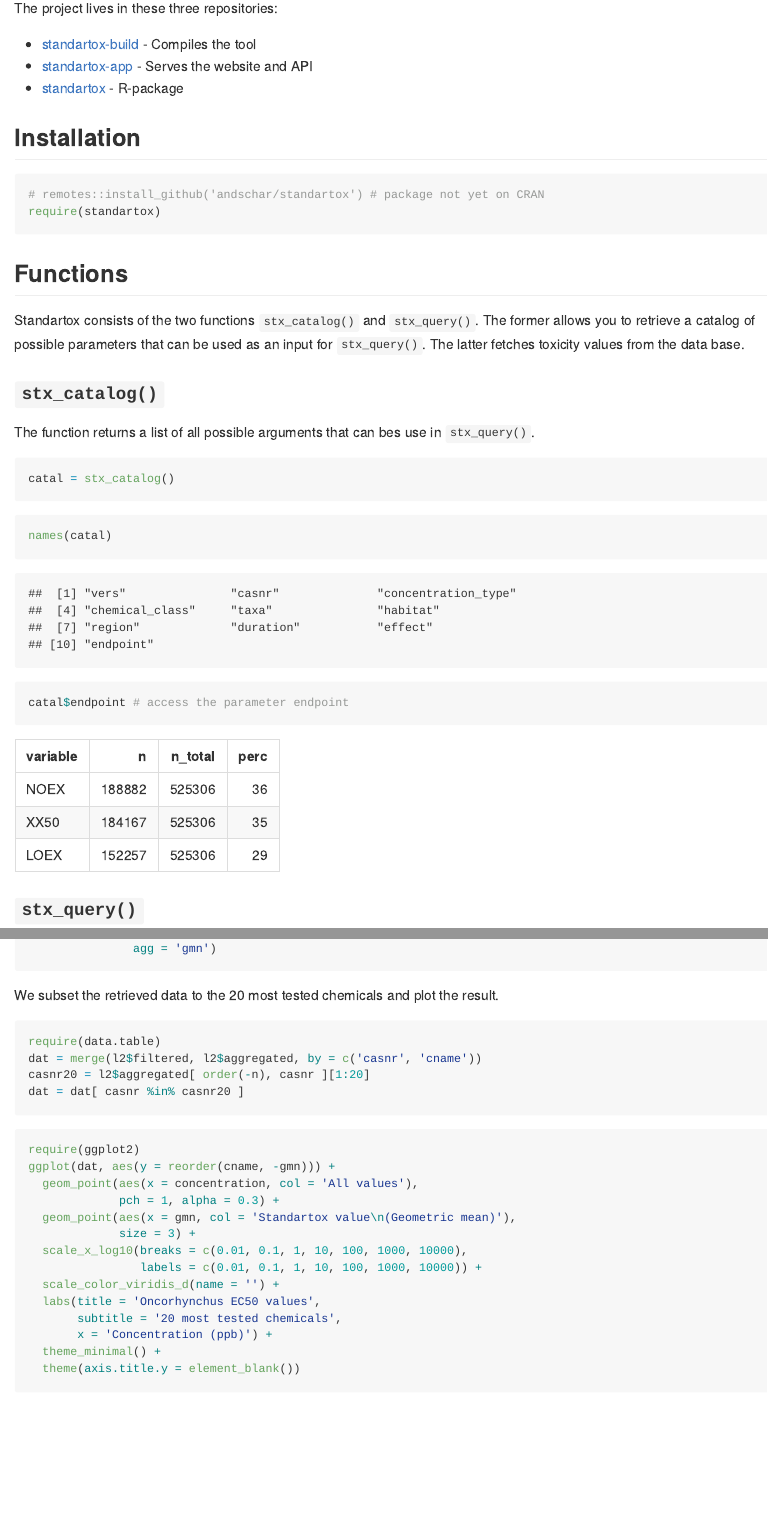
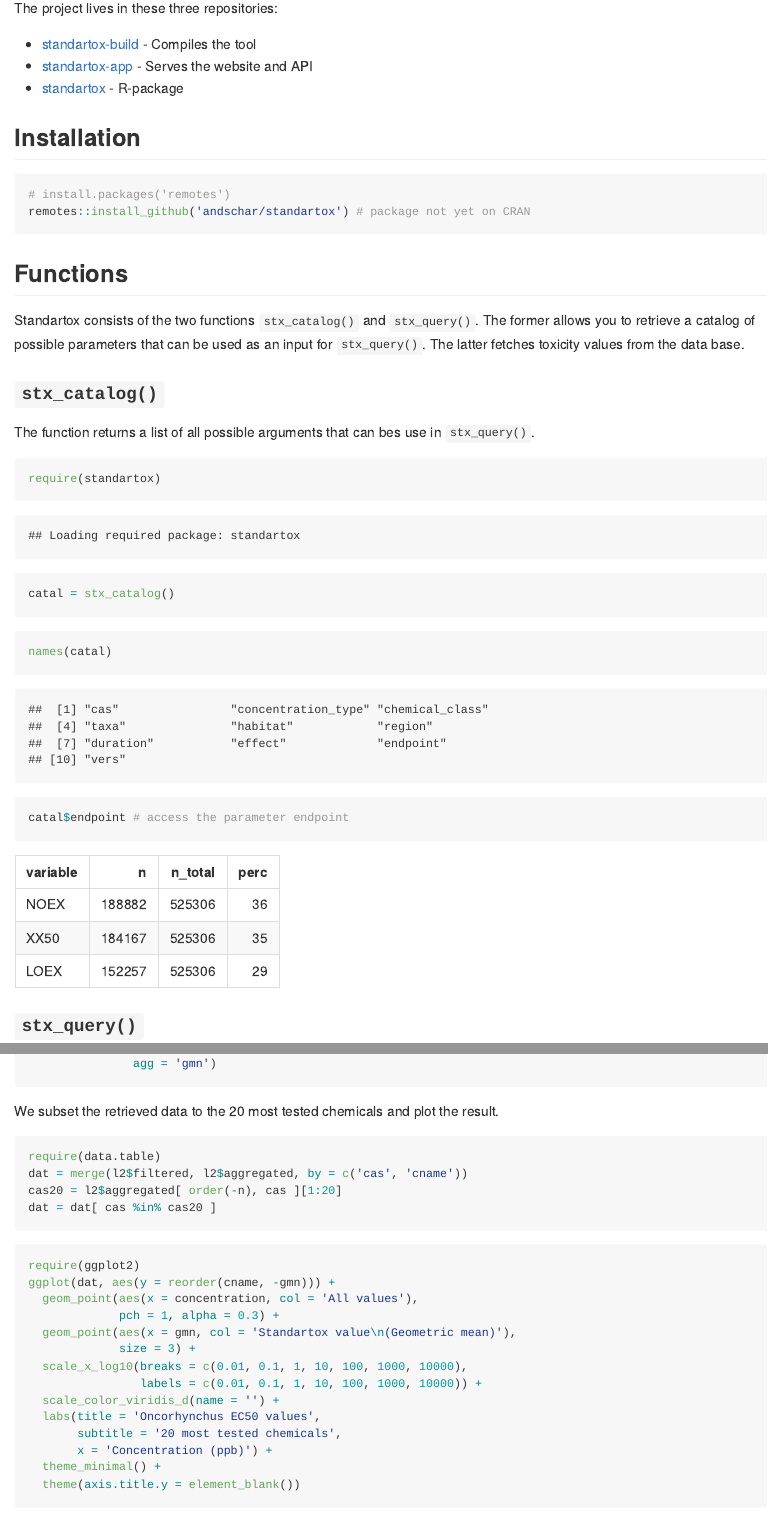
Before and after one commit to andschar/standartox, an R Markdown document (README.Rmd): the page in a window 1100 px wide, from 250 px down, and a second part further down, joined at a grey line. The pictures show the output file README.md that the author committed with the source, drawn offline in the style of GitHub.

Commit message:
updated man pages

````diff
--- a/README.Rmd
+++ b/README.Rmd
@@ -16,8 +16,8 @@ The project lives in these three repositories:
 ## Installation
 
 ```{r message=FALSE}
-# remotes::install_github('andschar/standartox') # package not yet on CRAN
-require(standartox)
+# install.packages('remotes')
+remotes::install_github('andschar/standartox') # package not yet on CRAN
 ```
 
 ## Functions
@@ -29,6 +29,7 @@ Standartox consists of the two functions `stx_catalog()` and `stx_query()`. The
 The function returns a list of all possible arguments that can bes use in `stx_query()`.
 
 ```{r}
+require(standartox)
 catal = stx_catalog()
 names(catal)
 ```
@@ -67,6 +68,7 @@ knitr::kable(df_agg)
 You can type in parameters manually or subset the object returned by `stx_catalog()`:
 
 ```{r}
+require(standartox)
 cas = c(Copper2Sulfate = '7758-98-7',
         Permethrin = '52645-53-1',
         Imidacloprid = '138261-41-3')
@@ -95,7 +97,7 @@ l$filtered
 ```
 
 ```{r echo=FALSE}
-cols = c('casnr', 'cname', 'concentration', 'concentration_unit', 'effect', 'endpoint')
+cols = c('cas', 'cname', 'concentration', 'concentration_unit', 'effect', 'endpoint')
 knitr::kable(l$filtered[1:3, .SD, .SDcols = cols ])
 ```
 
@@ -124,6 +126,7 @@ knitr::kable(l$meta)
 Let's say, we want to retrieve the 20 most tested chemicals on the genus _[Oncorhynchus](https://en.wikipedia.org/wiki/Oncorhynchus)_. We allow for test durations between 48 and 120 hours and want the tests restricted to active ingredients only. Since we are only interested in the half maximal effective concentration, we choose XX50 as our endpoint. As an aggregation method we choose the geometric mean.
 
 ```{r warning=FALSE}
+require(standartox)
 l2 = stx_query(concentration_type = 'active ingredient',
                endpoint = 'XX50',
                taxa = grep('Oncorhynchus', catal$taxa$variable, value = TRUE), # fish genus
@@ -135,9 +138,9 @@ We subset the retrieved data to the 20 most tested chemicals and plot the result
 
 ```{r warning=FALSE, message=FALSE}
 require(data.table)
-dat = merge(l2$filtered, l2$aggregated, by = c('casnr', 'cname'))
-casnr20 = l2$aggregated[ order(-n), casnr ][1:20]
-dat = dat[ casnr %in% casnr20 ]
+dat = merge(l2$filtered, l2$aggregated, by = c('cas', 'cname'))
+cas20 = l2$aggregated[ order(-n), cas ][1:20]
+dat = dat[ cas %in% cas20 ]
 ```
 
 ```{r warning=FALSE, message=FALSE, fig.width=9, fig.height=6, dpi=300}
````
Also changed, not shown: R/standartox.R (+1 -1 lines), README.md, README.Rmd (2 more changed lines), 3 other files.
